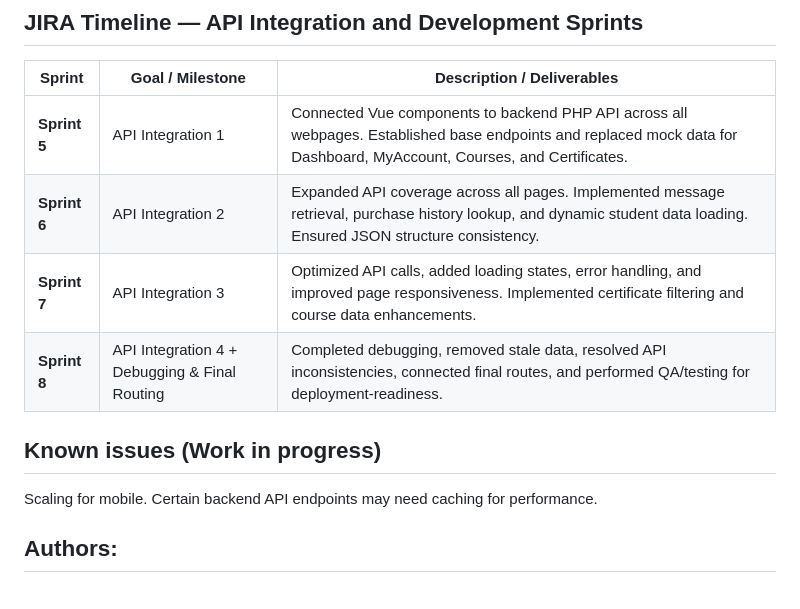
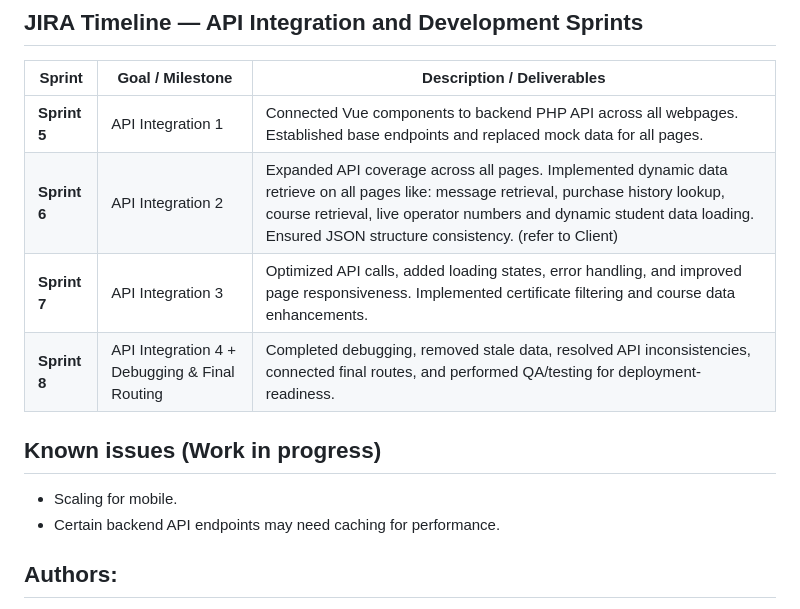
Before and after one commit to kevinpchang/OWP-Portal-Redesign, a Markdown page: README.md, the part around the change. Rendered like a GitHub page.

Commit message:
complete README.md file -Cristobel

```diff
--- a/README.md
+++ b/README.md
@@ -76,16 +76,16 @@ This colloborative senior project is a industry-grade redesign that provides the
 
 | **Sprint** | **Goal / Milestone** | **Description / Deliverables** |
 |-----------|-----------------------|--------------------------------|
-| **Sprint 5** | API Integration 1 | Connected Vue components to backend PHP API across all webpages. Established base endpoints and replaced mock data for Dashboard, MyAccount, Courses, and Certificates. |
-| **Sprint 6** | API Integration 2 | Expanded API coverage across all pages. Implemented message retrieval, purchase history lookup, and dynamic student data loading. Ensured JSON structure consistency. |
+| **Sprint 5** | API Integration 1 | Connected Vue components to backend PHP API across all webpages. Established base endpoints and replaced mock data for all pages. |
+| **Sprint 6** | API Integration 2 | Expanded API coverage across all pages. Implemented dynamic data retrieve on all pages like: message retrieval, purchase history lookup, course retrieval, live operator numbers and dynamic student data loading. Ensured JSON structure consistency. (refer to Client)|
 | **Sprint 7** | API Integration 3 | Optimized API calls, added loading states, error handling, and improved page responsiveness. Implemented certificate filtering and course data enhancements. |
 | **Sprint 8** | API Integration 4 + Debugging & Final Routing | Completed debugging, removed stale data, resolved API inconsistencies, connected final routes, and performed QA/testing for deployment-readiness. |
 
 
 ## Known issues (Work in progress)
 
-Scaling for mobile.
-Certain backend API endpoints may need caching for performance.
+- Scaling for mobile.
+- Certain backend API endpoints may need caching for performance.
 
 ## Authors:
 - Kevin Chang
```
